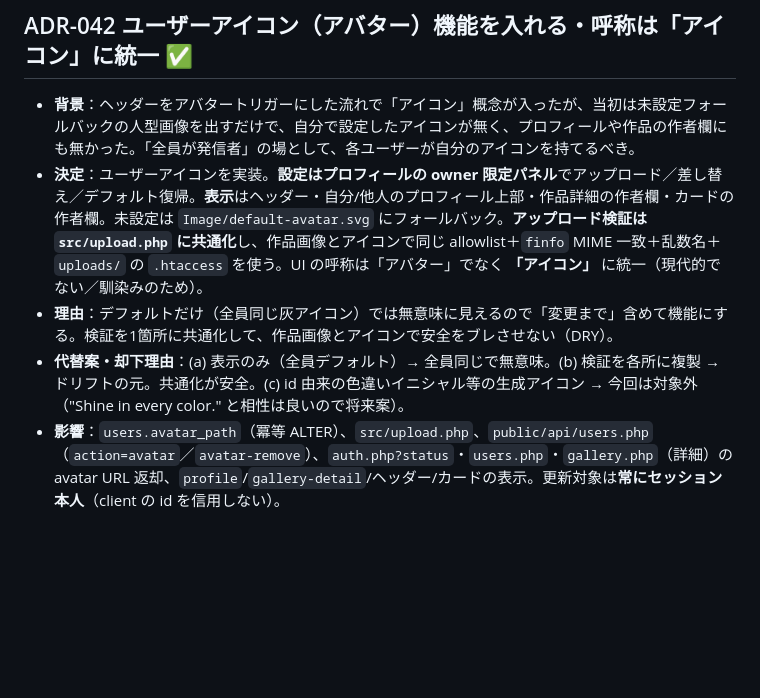
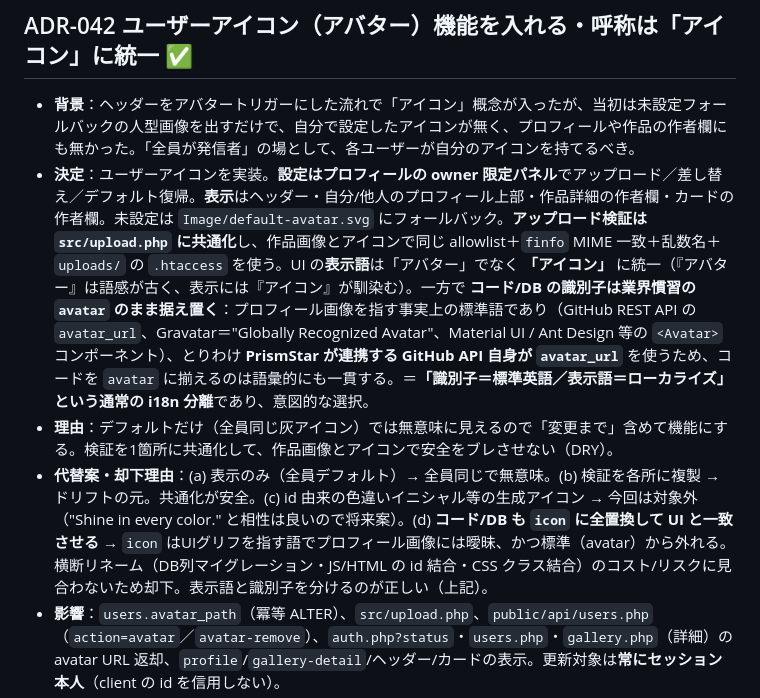
Before and after one commit to mokubo1228-hub/Prism-Star, a Markdown page: docs/decisions.md, the part around the change. GitHub-like rendering; blank space fills up the shorter version.

Commit message:
docs: ADR-042 に「コード=標準のavatar／UI=アイコン」のi18n判断を追記
プロフィール画像の識別子はGitHub avatar_url等の業界慣習に合わせavatar据え置き、表示語のみアイコンにローカライズ＝意図的なi18n分離。横断リネーム案(d)も却下理由つきで記録。

```diff
--- a/docs/decisions.md
+++ b/docs/decisions.md
@@ -460,9 +460,9 @@
 
 ## ADR-042 ユーザーアイコン（アバター）機能を入れる・呼称は「アイコン」に統一 ✅
 - **背景**：ヘッダーをアバタートリガーにした流れで「アイコン」概念が入ったが、当初は未設定フォールバックの人型画像を出すだけで、自分で設定したアイコンが無く、プロフィールや作品の作者欄にも無かった。「全員が発信者」の場として、各ユーザーが自分のアイコンを持てるべき。
-- **決定**：ユーザーアイコンを実装。**設定はプロフィールの owner 限定パネル**でアップロード／差し替え／デフォルト復帰。**表示**はヘッダー・自分/他人のプロフィール上部・作品詳細の作者欄・カードの作者欄。未設定は `Image/default-avatar.svg` にフォールバック。**アップロード検証は `src/upload.php` に共通化**し、作品画像とアイコンで同じ allowlist＋`finfo` MIME 一致＋乱数名＋`uploads/` の `.htaccess` を使う。UI の呼称は「アバター」でなく **「アイコン」** に統一（現代的でない／馴染みのため）。
+- **決定**：ユーザーアイコンを実装。**設定はプロフィールの owner 限定パネル**でアップロード／差し替え／デフォルト復帰。**表示**はヘッダー・自分/他人のプロフィール上部・作品詳細の作者欄・カードの作者欄。未設定は `Image/default-avatar.svg` にフォールバック。**アップロード検証は `src/upload.php` に共通化**し、作品画像とアイコンで同じ allowlist＋`finfo` MIME 一致＋乱数名＋`uploads/` の `.htaccess` を使う。UI の**表示語**は「アバター」でなく **「アイコン」** に統一（『アバター』は語感が古く、表示には『アイコン』が馴染む）。一方で **コード/DB の識別子は業界慣習の `avatar` のまま据え置く**：プロフィール画像を指す事実上の標準語であり（GitHub REST API の `avatar_url`、Gravatar＝"Globally Recognized Avatar"、Material UI / Ant Design 等の `<Avatar>` コンポーネント）、とりわけ **PrismStar が連携する GitHub API 自身が `avatar_url`** を使うため、コードを `avatar` に揃えるのは語彙的にも一貫する。＝**「識別子＝標準英語／表示語＝ローカライズ」という通常の i18n 分離**であり、意図的な選択。
 - **理由**：デフォルトだけ（全員同じ灰アイコン）では無意味に見えるので「変更まで」含めて機能にする。検証を1箇所に共通化して、作品画像とアイコンで安全をブレさせない（DRY）。
-- **代替案・却下理由**：(a) 表示のみ（全員デフォルト）→ 全員同じで無意味。(b) 検証を各所に複製 → ドリフトの元。共通化が安全。(c) id 由来の色違いイニシャル等の生成アイコン → 今回は対象外（"Shine in every color." と相性は良いので将来案）。
+- **代替案・却下理由**：(a) 表示のみ（全員デフォルト）→ 全員同じで無意味。(b) 検証を各所に複製 → ドリフトの元。共通化が安全。(c) id 由来の色違いイニシャル等の生成アイコン → 今回は対象外（"Shine in every color." と相性は良いので将来案）。(d) **コード/DB も `icon` に全置換して UI と一致させる** → `icon` はUIグリフを指す語でプロフィール画像には曖昧、かつ標準（avatar）から外れる。横断リネーム（DB列マイグレーション・JS/HTML の id 結合・CSS クラス結合）のコスト/リスクに見合わないため却下。表示語と識別子を分けるのが正しい（上記）。
 - **影響**：`users.avatar_path`（冪等 ALTER）、`src/upload.php`、`public/api/users.php`（`action=avatar`／`avatar-remove`）、`auth.php?status`・`users.php`・`gallery.php`（詳細）の avatar URL 返却、`profile`/`gallery-detail`/ヘッダー/カードの表示。更新対象は**常にセッション本人**（client の id を信用しない）。
 - **バグ修正（同時）**：作者アイコン `<img class="author-avatar">` が `<figure class="detail-img">` 内にネストし、メイン画像用の `.detail-img img { width:100% }`（詳細度が高い）に上書きされてアイコンが全幅に巨大化していた。`.detail-img > img`（直下の img のみ）に限定して解消。
 - **関連**：`docs/user-avatar-handoff.md`、[ADR-015](decisions.md)（画像アップロードの安全弁）、[ADR-030](decisions.md)（プロフィール）。
```
